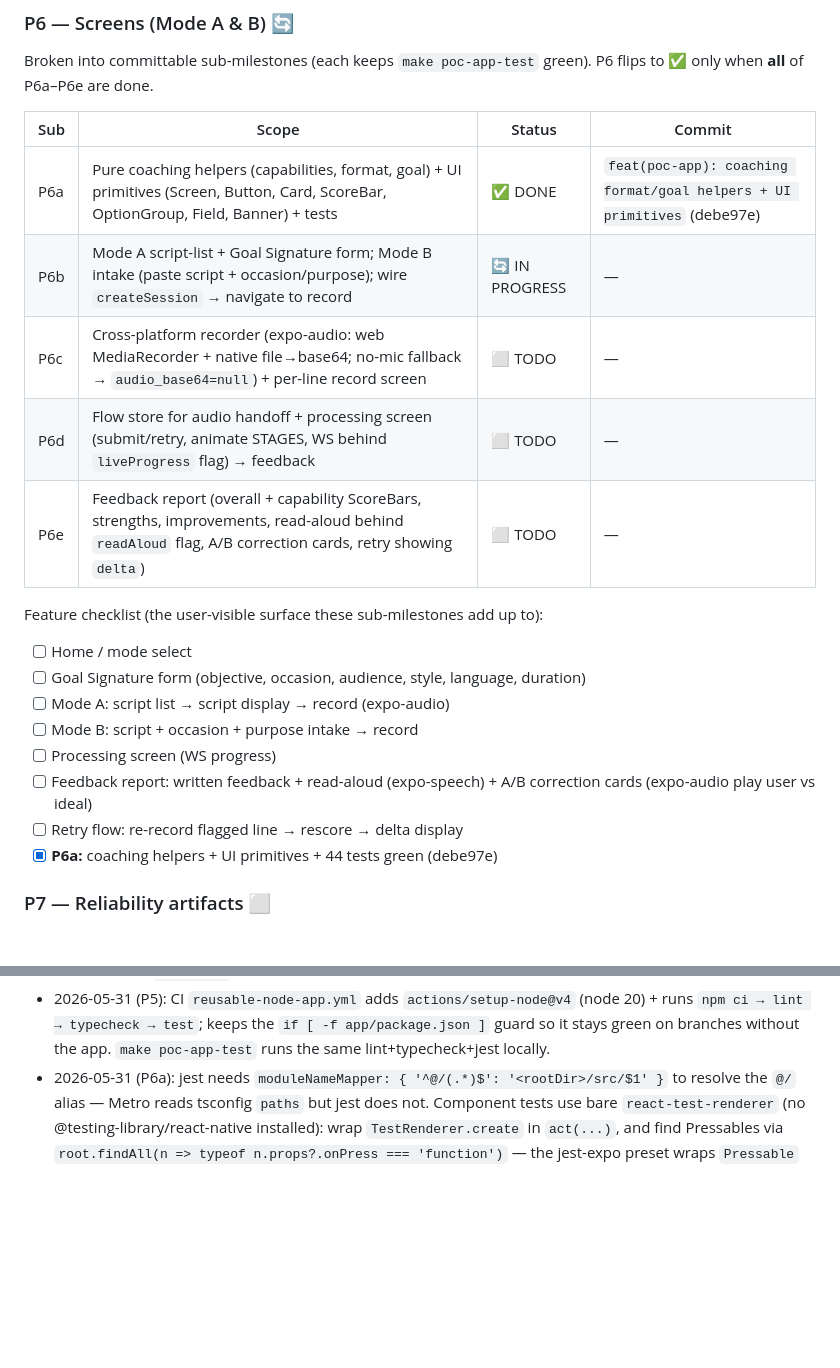
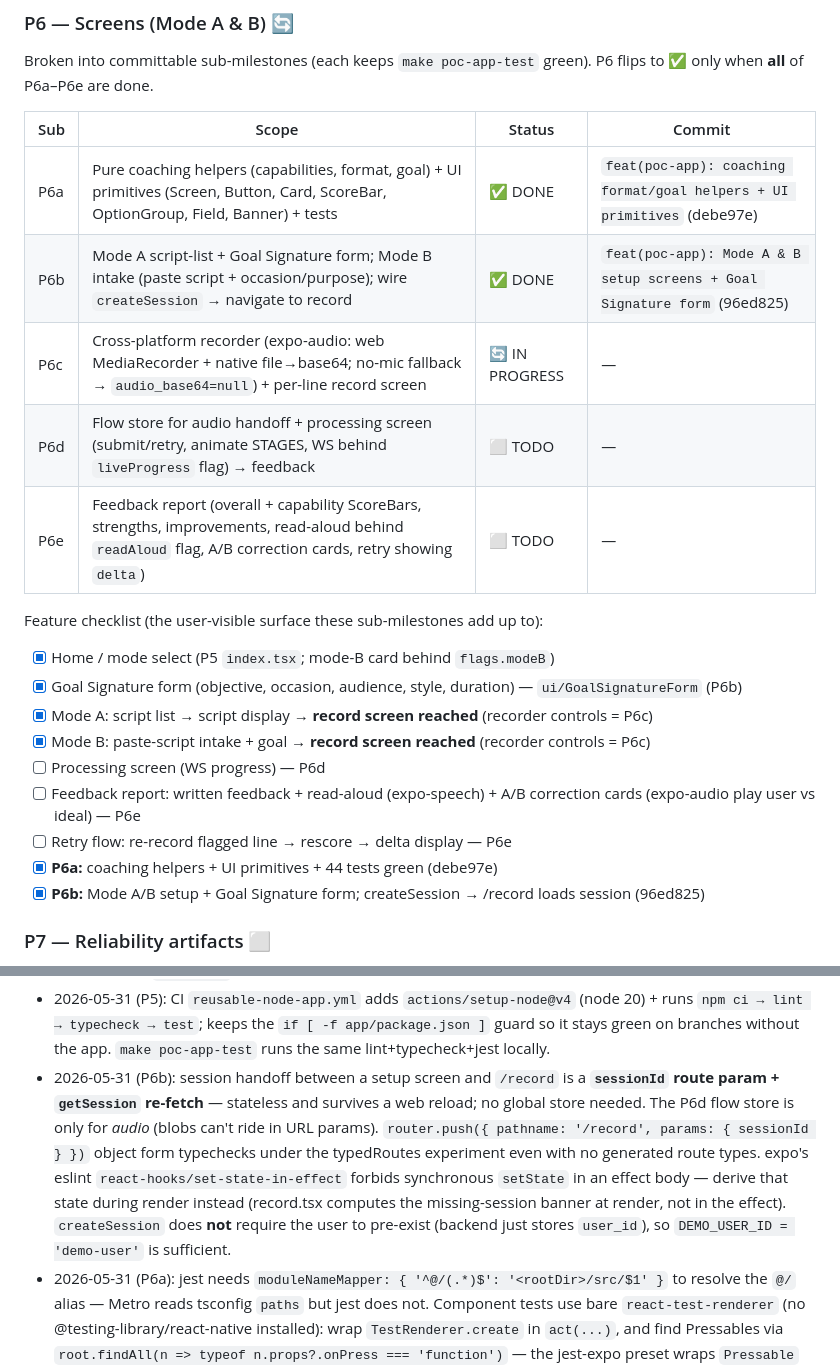
Before and after one commit to sagarpahwa/vaani, a Markdown page: docs/plans/poc-implementation-progress.md, 2 parts joined by grey strips. GitHub-like rendering; blank space fills up the shorter version.

Commit message:
docs(plan): mark P6b done (96ed825); P6c in progress
Co-Authored-By: Claude Opus 4.7 <noreply@anthropic.com>

```diff
--- a/docs/plans/poc-implementation-progress.md
+++ b/docs/plans/poc-implementation-progress.md
@@ -157,20 +157,21 @@ only when **all** of P6a–P6e are done.
 | Sub | Scope | Status | Commit |
 |---|---|---|---|
 | P6a | Pure coaching helpers (capabilities, format, goal) + UI primitives (Screen, Button, Card, ScoreBar, OptionGroup, Field, Banner) + tests | ✅ DONE | `feat(poc-app): coaching format/goal helpers + UI primitives` (debe97e) |
-| P6b | Mode A script-list + Goal Signature form; Mode B intake (paste script + occasion/purpose); wire `createSession` → navigate to record | 🔄 IN PROGRESS | — |
-| P6c | Cross-platform recorder (expo-audio: web MediaRecorder + native file→base64; no-mic fallback → `audio_base64=null`) + per-line record screen | ⬜ TODO | — |
+| P6b | Mode A script-list + Goal Signature form; Mode B intake (paste script + occasion/purpose); wire `createSession` → navigate to record | ✅ DONE | `feat(poc-app): Mode A & B setup screens + Goal Signature form` (96ed825) |
+| P6c | Cross-platform recorder (expo-audio: web MediaRecorder + native file→base64; no-mic fallback → `audio_base64=null`) + per-line record screen | 🔄 IN PROGRESS | — |
 | P6d | Flow store for audio handoff + processing screen (submit/retry, animate STAGES, WS behind `liveProgress` flag) → feedback | ⬜ TODO | — |
 | P6e | Feedback report (overall + capability ScoreBars, strengths, improvements, read-aloud behind `readAloud` flag, A/B correction cards, retry showing `delta`) | ⬜ TODO | — |
 
 Feature checklist (the user-visible surface these sub-milestones add up to):
-- [ ] Home / mode select
-- [ ] Goal Signature form (objective, occasion, audience, style, language, duration)
-- [ ] Mode A: script list → script display → record (expo-audio)
-- [ ] Mode B: script + occasion + purpose intake → record
-- [ ] Processing screen (WS progress)
-- [ ] Feedback report: written feedback + read-aloud (expo-speech) + A/B correction cards (expo-audio play user vs ideal)
-- [ ] Retry flow: re-record flagged line → rescore → delta display
+- [x] Home / mode select (P5 `index.tsx`; mode-B card behind `flags.modeB`)
+- [x] Goal Signature form (objective, occasion, audience, style, duration) — `ui/GoalSignatureForm` (P6b)
+- [x] Mode A: script list → script display → **record screen reached** (recorder controls = P6c)
+- [x] Mode B: paste-script intake + goal → **record screen reached** (recorder controls = P6c)
+- [ ] Processing screen (WS progress) — P6d
+- [ ] Feedback report: written feedback + read-aloud (expo-speech) + A/B correction cards (expo-audio play user vs ideal) — P6e
+- [ ] Retry flow: re-record flagged line → rescore → delta display — P6e
 - [x] **P6a:** coaching helpers + UI primitives + 44 tests green (debe97e)
+- [x] **P6b:** Mode A/B setup + Goal Signature form; createSession → /record loads session (96ed825)
 
 ### P7 — Reliability artifacts  ⬜
 - [ ] `docs/reliability/slos.md` (SLO set + error budget policy)
@@ -229,6 +230,14 @@ make poc-app-test
 - 2026-05-31 (P5): CI `reusable-node-app.yml` adds `actions/setup-node@v4` (node 20) + runs
   `npm ci → lint → typecheck → test`; keeps the `if [ -f app/package.json ]` guard so it stays green
   on branches without the app. `make poc-app-test` runs the same lint+typecheck+jest locally.
+- 2026-05-31 (P6b): session handoff between a setup screen and `/record` is a **`sessionId` route
+  param + `getSession` re-fetch** — stateless and survives a web reload; no global store needed. The
+  P6d flow store is only for *audio* (blobs can't ride in URL params). `router.push({ pathname:
+  '/record', params: { sessionId } })` object form typechecks under the typedRoutes experiment even
+  with no generated route types. expo's eslint `react-hooks/set-state-in-effect` forbids synchronous
+  `setState` in an effect body — derive that state during render instead (record.tsx computes the
+  missing-session banner at render, not in the effect). `createSession` does **not** require the user
+  to pre-exist (backend just stores `user_id`), so `DEMO_USER_ID = 'demo-user'` is sufficient.
 - 2026-05-31 (P6a): jest needs `moduleNameMapper: { '^@/(.*)$': '<rootDir>/src/$1' }` to resolve the
   `@/` alias — Metro reads tsconfig `paths` but jest does not. Component tests use bare
   `react-test-renderer` (no @testing-library/react-native installed): wrap `TestRenderer.create` in
```
